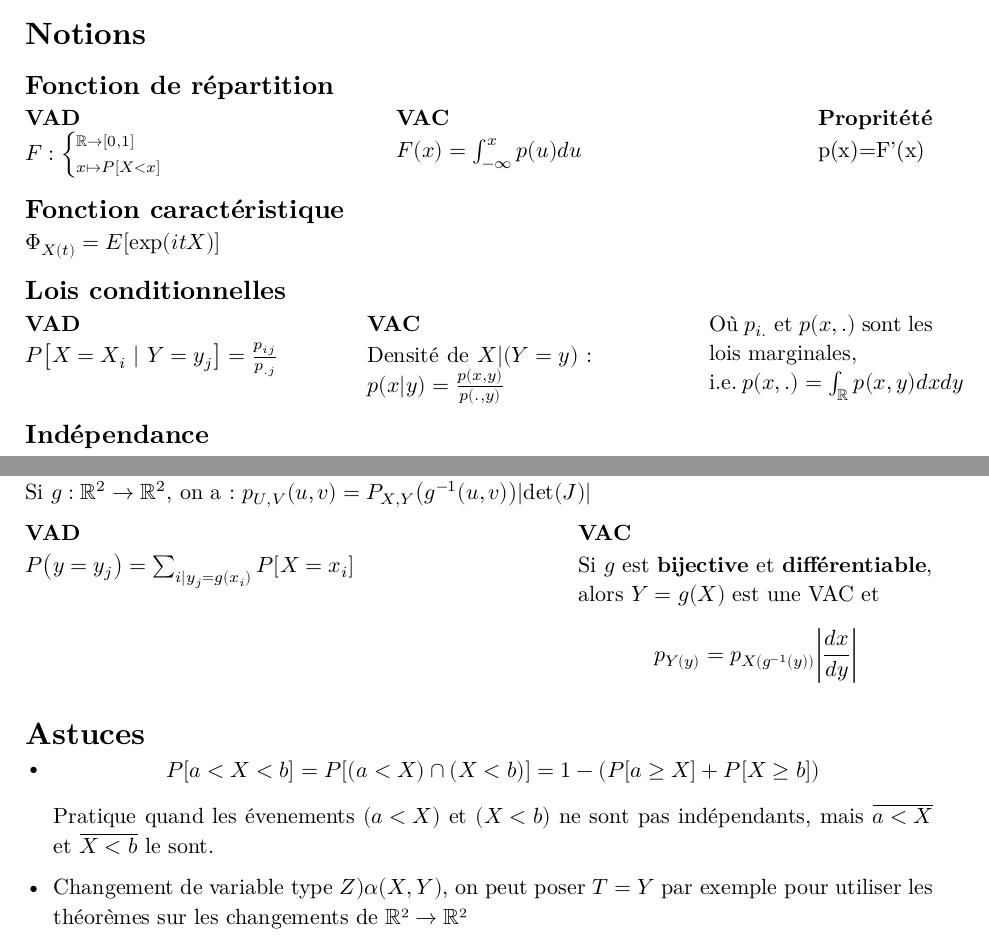
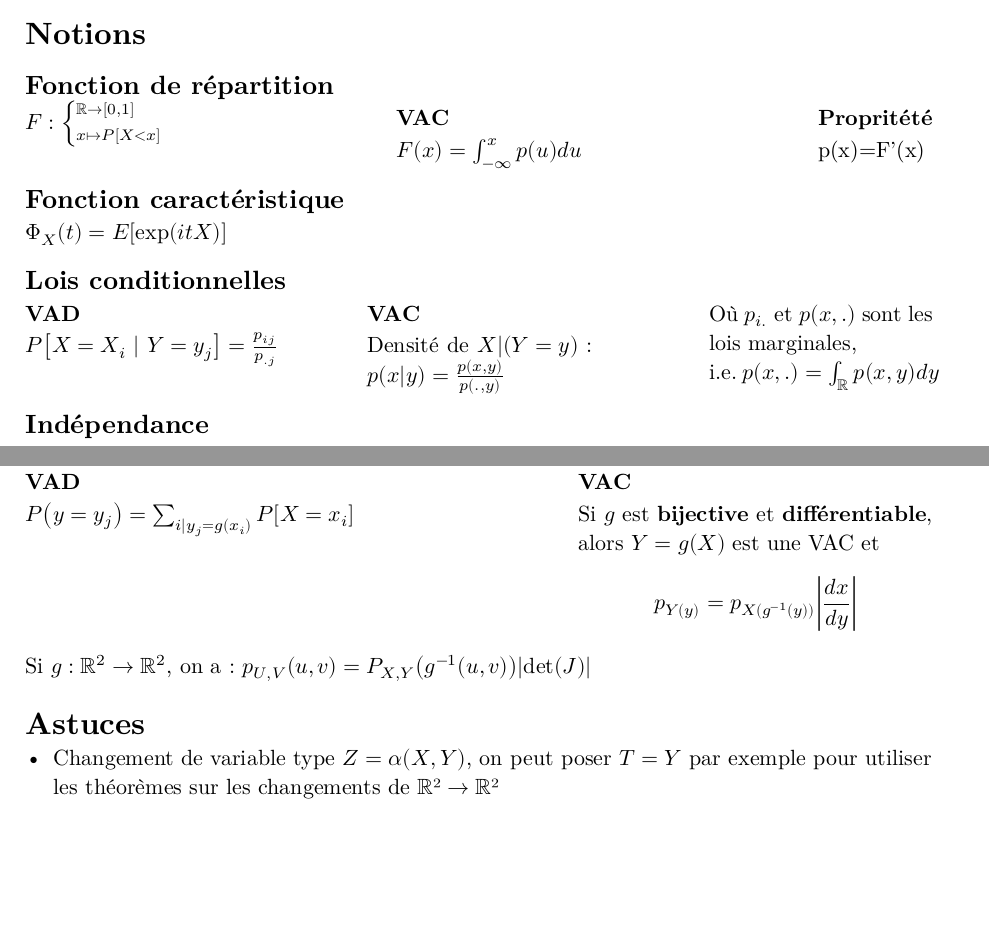
Before and after one commit to louis-thevenet/N7, a Typst document (Cours/Probas/probas_fiche_partiel.typ): two parts of pages 1 and 2 of 2, joined at a grey line, cut so that both start at the same text, the shorter picture padded with empty space. The pictures show the PDF file Cours/Probas/probas_fiche_partiel.pdf that the author committed with the source.

Commit message:
Cours : Probas

```diff
--- a/Cours/Probas/probas_fiche_partiel.typ
+++ b/Cours/Probas/probas_fiche_partiel.typ
@@ -14,7 +14,6 @@
 
 #grid(columns: 3, rows: 1, gutter: 3fr,
 [
-  === VAD
   $F : cases(bb(R) arrow [0,1], x |-> P[X<x])$
 ],
 [
@@ -40,7 +39,7 @@ $Phi_X(t) = E[exp(i t X)]$
   Densité de $X|(Y=y)$ : $p(x|y)=p(x,y)/p(.,y)$
 ],
 [
-  Où $p_(i.)$ et $p(x,.)$ sont les lois marginales,\ i.e. $p(x,.)=integral_bb(R) p(x,y)d x d y$
+  Où $p_(i.)$ et $p(x,.)$ sont les lois marginales,\ i.e. $p(x,.)=integral_bb(R) p(x,y) d y$
 ]
 
 )
@@ -113,4 +112,3 @@ Si $g:bb(R)^2 arrow bb(R)^2$, on a : $p_(U,V)(u,v) = P_(X,Y)(g^(-1)(u,v)) abs(de
 
 = Astuces
-- $ P[a < X < b]=P[(a<X) sect (X<b)]=1-(P[a>=X]+P[X>=b]) $ Pratique quand les évenements $(a<X)$ et $(X<b)$ ne sont pas indépendants, mais $overline(a<X)$ et $overline(X<b)$ le sont.
 
```
Also changed, not shown: Cours/Probas/probas_fiche_partiel.pdf, Cours/Probas/probas_fiche_partiel.typ (6 more changed lines).
